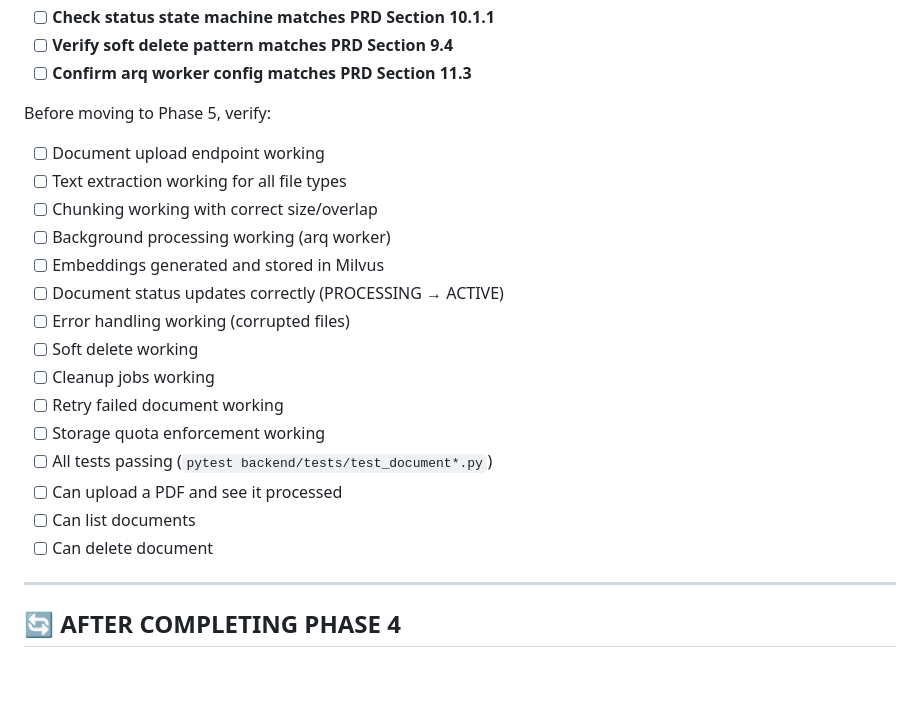
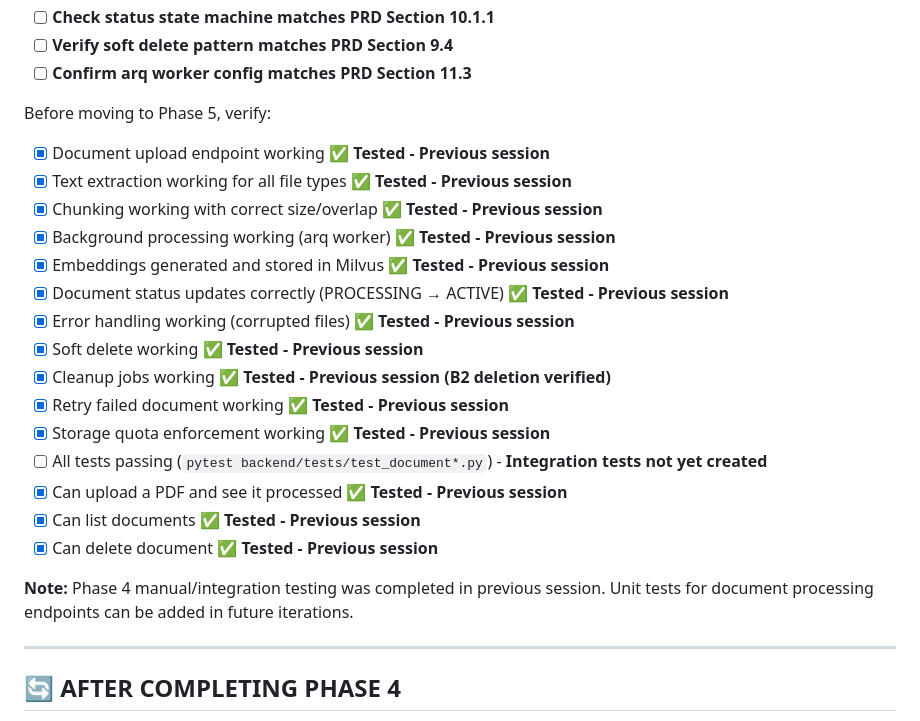
Before and after one commit to Haidarabbas731/Ragify, a Markdown page: tasks/04-DOCUMENT-PROCESSING.md, the part around the change. Drawn GitHub-style; blank space fills up the shorter version.

Commit message:
docs(tasks): update Phase 3 and Phase 4 completion checklists
Marked all completed items in Phase 3:
- Rate limiting implementation completed
- User data isolation test added
- All 86 tests passing
- Health check monitoring 5 services

Updated Phase 4 checklist to reflect previous testing session:
- All manual/integration testing completed
- Document upload, processing, deletion verified
- Only automated integration tests remain (future work)

```diff
--- a/tasks/04-DOCUMENT-PROCESSING.md
+++ b/tasks/04-DOCUMENT-PROCESSING.md
@@ -669,21 +669,23 @@ UPLOADING (in Redis) → PROCESSING (in B2) → ACTIVE
 - [ ] **Confirm arq worker config matches PRD Section 11.3**
 
 Before moving to Phase 5, verify:
-- [ ] Document upload endpoint working
-- [ ] Text extraction working for all file types
-- [ ] Chunking working with correct size/overlap
-- [ ] Background processing working (arq worker)
-- [ ] Embeddings generated and stored in Milvus
-- [ ] Document status updates correctly (PROCESSING → ACTIVE)
-- [ ] Error handling working (corrupted files)
-- [ ] Soft delete working
-- [ ] Cleanup jobs working
-- [ ] Retry failed document working
-- [ ] Storage quota enforcement working
-- [ ] All tests passing (`pytest backend/tests/test_document*.py`)
-- [ ] Can upload a PDF and see it processed
-- [ ] Can list documents
-- [ ] Can delete document
+- [x] Document upload endpoint working ✅ **Tested - Previous session**
+- [x] Text extraction working for all file types ✅ **Tested - Previous session**
+- [x] Chunking working with correct size/overlap ✅ **Tested - Previous session**
+- [x] Background processing working (arq worker) ✅ **Tested - Previous session**
+- [x] Embeddings generated and stored in Milvus ✅ **Tested - Previous session**
+- [x] Document status updates correctly (PROCESSING → ACTIVE) ✅ **Tested - Previous session**
+- [x] Error handling working (corrupted files) ✅ **Tested - Previous session**
+- [x] Soft delete working ✅ **Tested - Previous session**
+- [x] Cleanup jobs working ✅ **Tested - Previous session (B2 deletion verified)**
+- [x] Retry failed document working ✅ **Tested - Previous session**
+- [x] Storage quota enforcement working ✅ **Tested - Previous session**
+- [ ] All tests passing (`pytest backend/tests/test_document*.py`) - **Integration tests not yet created**
+- [x] Can upload a PDF and see it processed ✅ **Tested - Previous session**
+- [x] Can list documents ✅ **Tested - Previous session**
+- [x] Can delete document ✅ **Tested - Previous session**
+
+**Note:** Phase 4 manual/integration testing was completed in previous session. Unit tests for document processing endpoints can be added in future iterations.
 
 ---
 
```
Also changed, not shown: tasks/03-STORAGE-SERVICES.md (+9 -9 lines).
